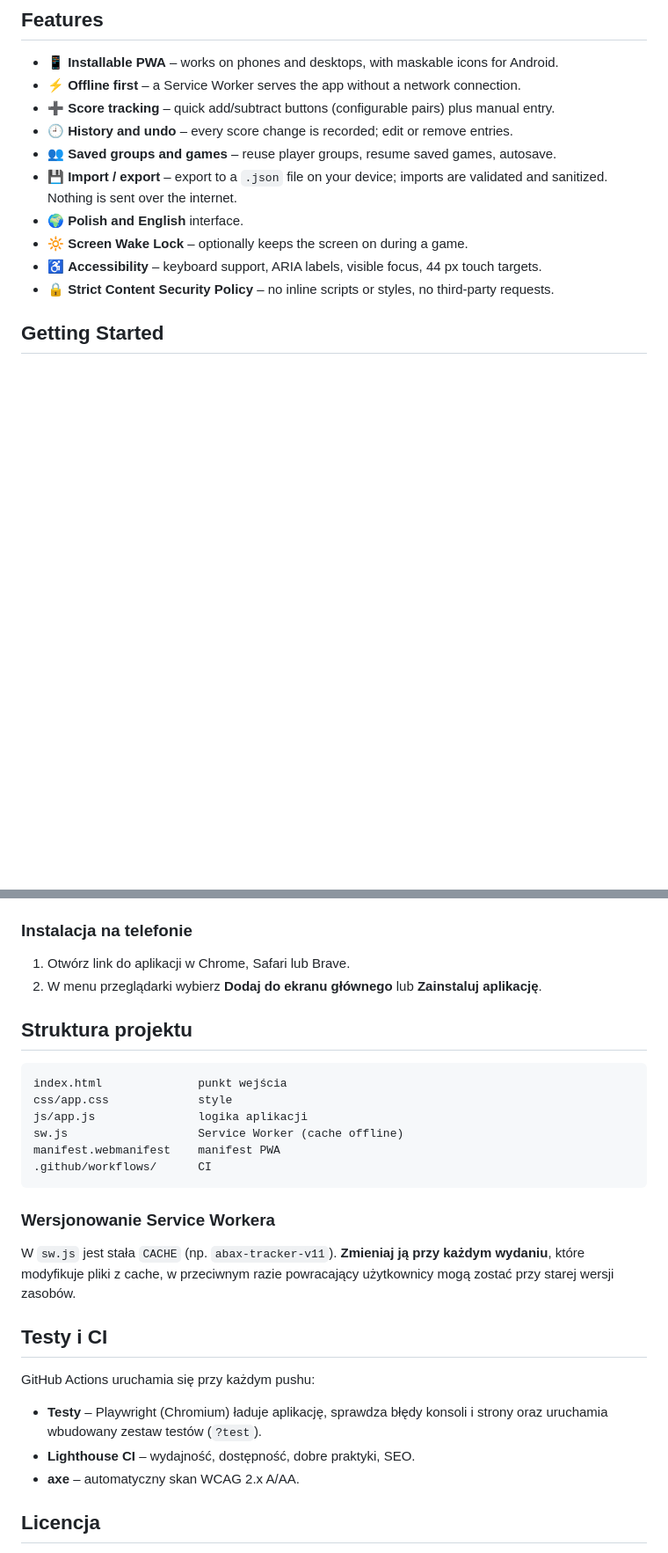
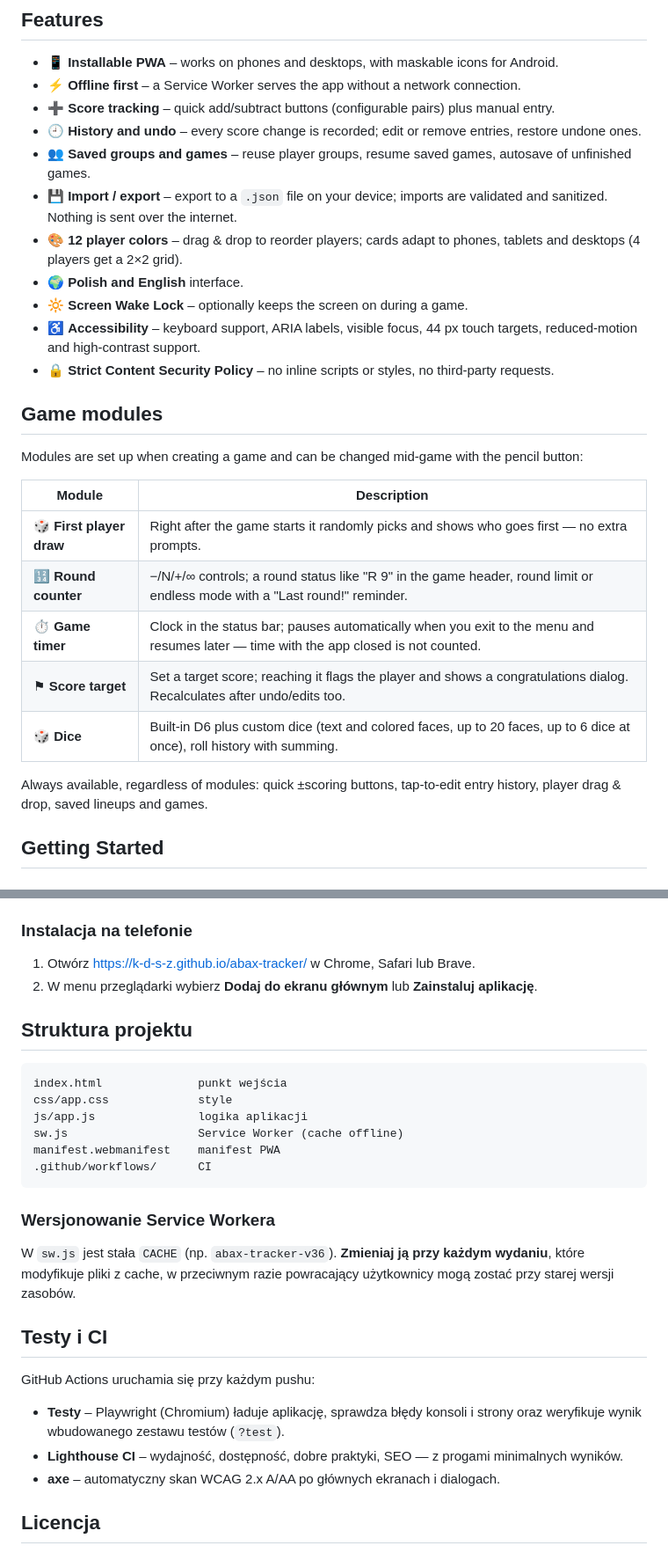
Before and after one commit to k-d-s-z/abax-tracker, a Markdown page: README.md, 2 parts joined by grey strips. Shown at 88% size. Rendered like a GitHub page; blank space fills up the shorter version.

```diff
--- a/README.md
+++ b/README.md
@@ -20,13 +18,28 @@ No accounts, no backend, no external dependencies. All data stays on your device
 - 📱 **Installable PWA** – works on phones and desktops, with maskable icons for Android.
 - ⚡ **Offline first** – a Service Worker serves the app without a network connection.
 - ➕ **Score tracking** – quick add/subtract buttons (configurable pairs) plus manual entry.
-- 🕘 **History and undo** – every score change is recorded; edit or remove entries.
-- 👥 **Saved groups and games** – reuse player groups, resume saved games, autosave.
+- 🕘 **History and undo** – every score change is recorded; edit or remove entries, restore undone ones.
+- 👥 **Saved groups and games** – reuse player groups, resume saved games, autosave of unfinished games.
 - 💾 **Import / export** – export to a `.json` file on your device; imports are validated and sanitized. Nothing is sent over the internet.
+- 🎨 **12 player colors** – drag & drop to reorder players; cards adapt to phones, tablets and desktops (4 players get a 2×2 grid).
 - 🌍 **Polish and English** interface.
 - 🔆 **Screen Wake Lock** – optionally keeps the screen on during a game.
-- ♿ **Accessibility** – keyboard support, ARIA labels, visible focus, 44 px touch targets.
+- ♿ **Accessibility** – keyboard support, ARIA labels, visible focus, 44 px touch targets, reduced-motion and high-contrast support.
 - 🔒 **Strict Content Security Policy** – no inline scripts or styles, no third-party requests.
+
+## Game modules
+
+Modules are set up when creating a game and can be changed mid-game with the pencil button:
+
+| Module | Description |
+|---|---|
+| 🎲 **First player draw** | Right after the game starts it randomly picks and shows who goes first — no extra prompts. |
+| 🔢 **Round counter** | −/N/+/∞ controls; a round status like "R 9" in the game header, round limit or endless mode with a "Last round!" reminder. |
+| ⏱️ **Game timer** | Clock in the status bar; pauses automatically when you exit to the menu and resumes later — time with the app closed is not counted. |
+| ⚑ **Score target** | Set a target score; reaching it flags the player and shows a congratulations dialog. Recalculates after undo/edits too. |
+| 🎲 **Dice** | Built-in D6 plus custom dice (text and colored faces, up to 20 faces, up to 6 dice at once), roll history with summing. |
+
+Always available, regardless of modules: quick ±scoring buttons, tap-to-edit entry history, player drag & drop, saved lineups and games.
 
 ## Getting Started
 
@@ -126,8 +152,8 @@ Następnie otwórz http://localhost:8080.
 
 ### Instalacja na telefonie
 
-1. Otwórz link do aplikacji w Chrome, Safari lub Brave.
-2. W menu przeglądarki wybierz **Dodaj do ekranu głównego** lub **Zainstaluj aplikację**.
+1. Otwórz https://k-d-s-z.github.io/abax-tracker/ w Chrome, Safari lub Brave.
+2. W menu przeglądarki wybierz **Dodaj do ekranu głównym** lub **Zainstaluj aplikację**.
 
 ## Struktura projektu
 
@@ -142,15 +168,15 @@ manifest.webmanifest    manifest PWA
 
 ### Wersjonowanie Service Workera
 
-W `sw.js` jest stała `CACHE` (np. `abax-tracker-v11`). **Zmieniaj ją przy każdym wydaniu**, które modyfikuje pliki z cache, w przeciwnym razie powracający użytkownicy mogą zostać przy starej wersji zasobów.
+W `sw.js` jest stała `CACHE` (np. `abax-tracker-v36`). **Zmieniaj ją przy każdym wydaniu**, które modyfikuje pliki z cache, w przeciwnym razie powracający użytkownicy mogą zostać przy starej wersji zasobów.
 
 ## Testy i CI
 
 GitHub Actions uruchamia się przy każdym pushu:
 
-- **Testy** – Playwright (Chromium) ładuje aplikację, sprawdza błędy konsoli i strony oraz uruchamia wbudowany zestaw testów (`?test`).
-- **Lighthouse CI** – wydajność, dostępność, dobre praktyki, SEO.
-- **axe** – automatyczny skan WCAG 2.x A/AA.
+- **Testy** – Playwright (Chromium) ładuje aplikację, sprawdza błędy konsoli i strony oraz weryfikuje wynik wbudowanego zestawu testów (`?test`).
+- **Lighthouse CI** – wydajność, dostępność, dobre praktyki, SEO — z progami minimalnych wyników.
+- **axe** – automatyczny skan WCAG 2.x A/AA po głównych ekranach i dialogach.
 
 ## Licencja
 
```
Also changed, not shown: other parts of README.md (+25 -14 lines).
